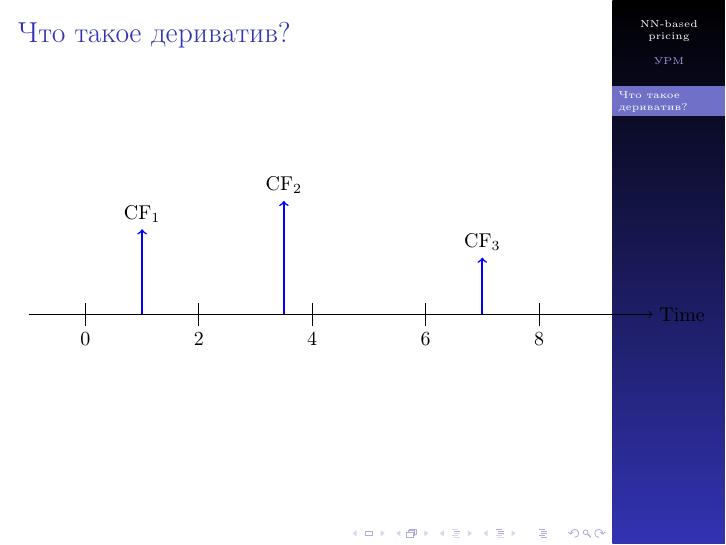
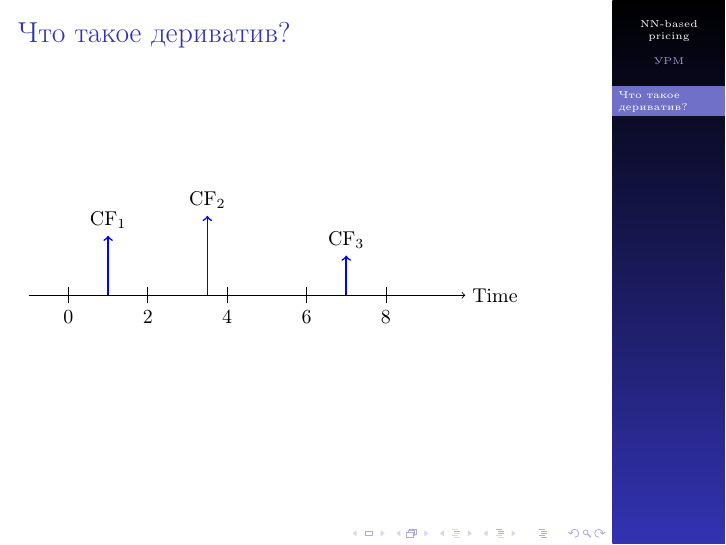
Before and after one commit to v0r0bi0v/DerivativesPricingViaML, LaTeX slides (slides.tex): page 2 of 2. The pictures show the PDF file pdf/slides.pdf that the author committed with the source.

Commit message:
AUTO-COMMIT 2025-01-10 19:51:43 MSK +0300

```diff
--- a/slides.tex
+++ b/slides.tex
@@ -59,7 +59,7 @@
 
     \section{Что такое дериватив?}
     \begin{frame}{Что такое дериватив?}
-        \begin{tikzpicture}
+        \begin{tikzpicture}[scale=0.7]  % Масштабирование всей картинки
             % Ось времени
             \draw[->] (-1,0) -- (10,0) node[right] {Time};
 
```
Also changed, not shown: pdf/slides.pdf, 1 other file.
